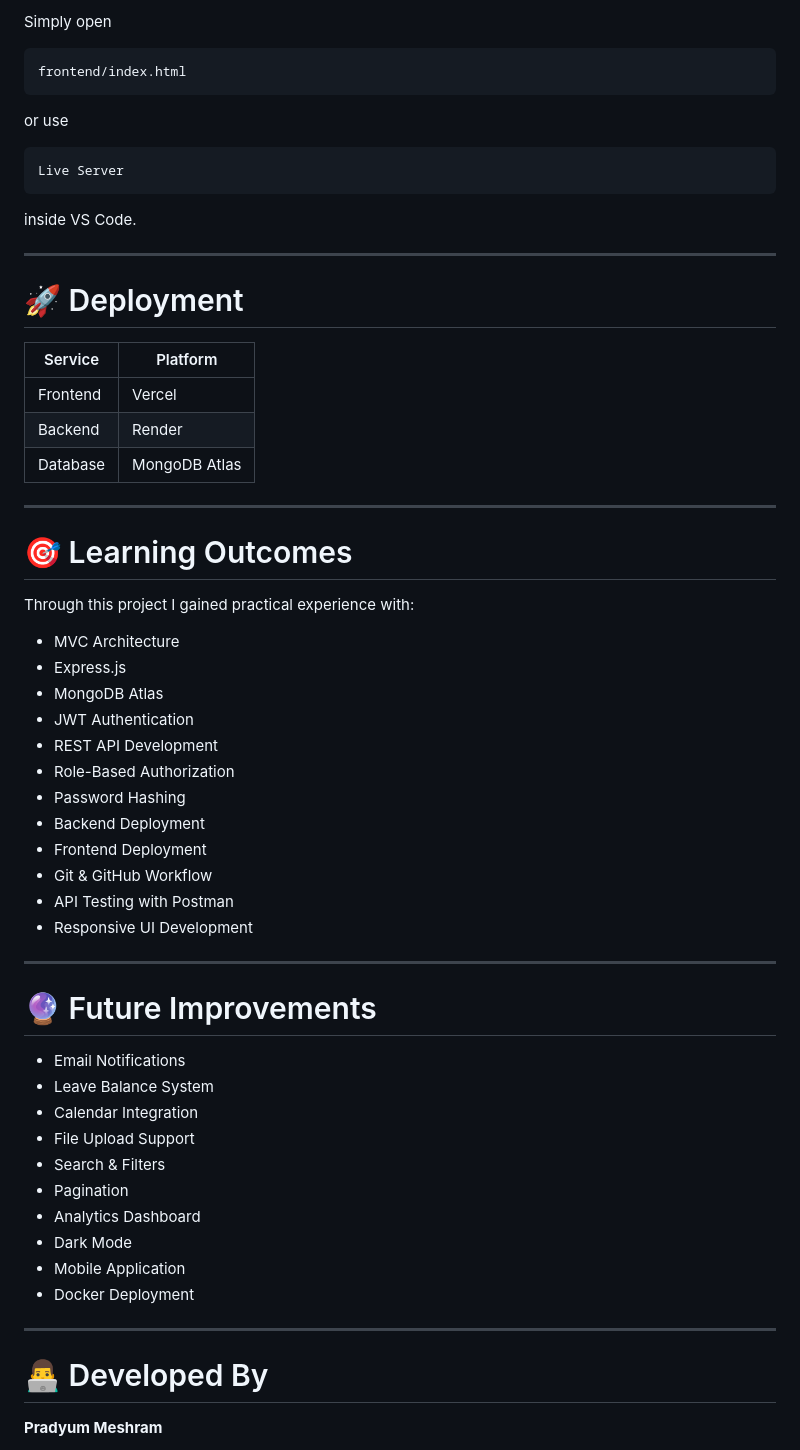
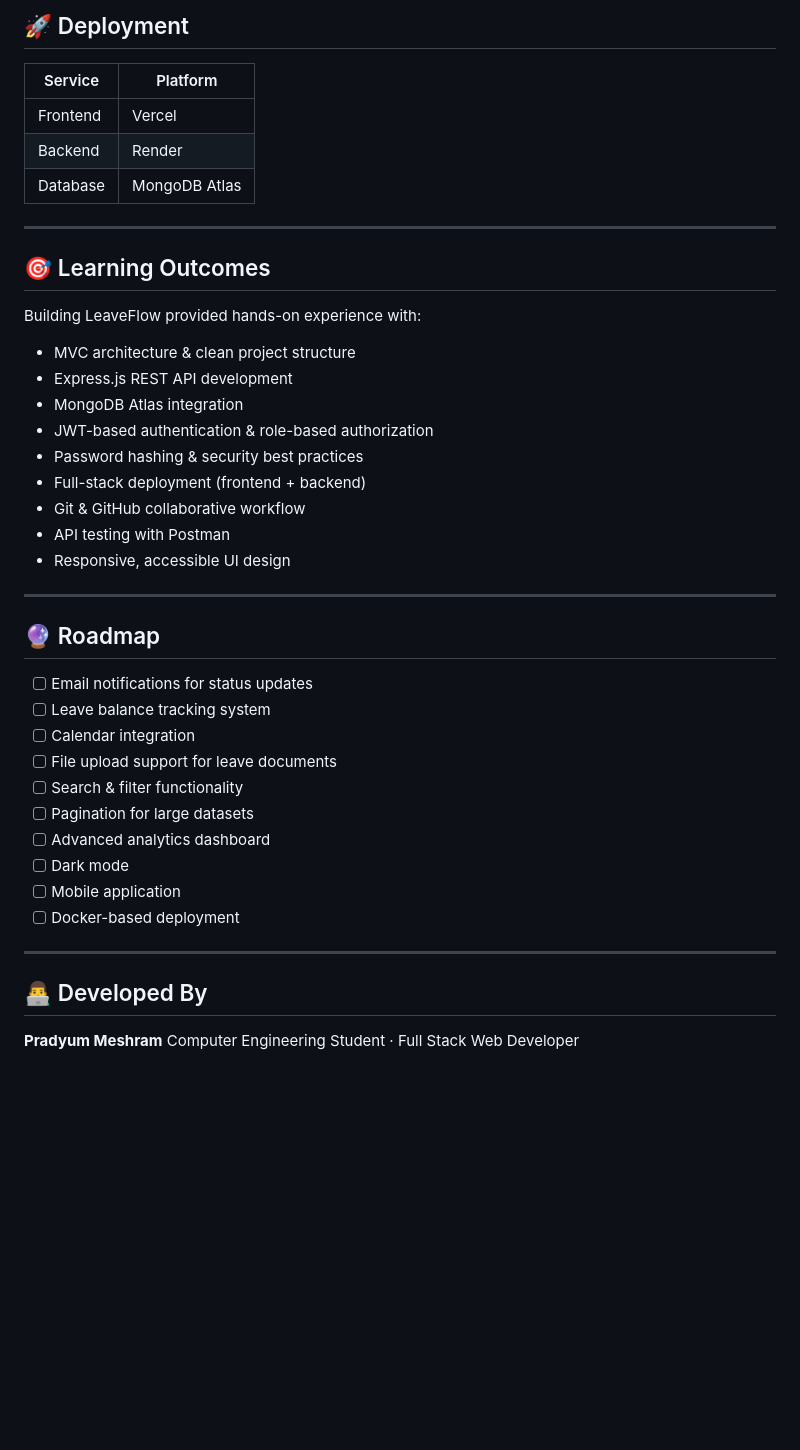
Before and after one commit to Pradyum-02/LeaveFlow, a Markdown page: README.md, the part around one of its changes. Rendered like a GitHub page; blank space fills up the shorter version.

Commit message:
Revise README for improved project documentation
Updated README to enhance clarity and detail about the LeaveFlow project, including features, setup instructions, and future improvements.

````diff
--- a/README.md
+++ b/README.md
@@ -206,64 +200,46 @@ npm run dev
-Simply open
-
-```
-frontend/index.html
-```
-
-or use
-
-```
-Live Server
-```
-
-inside VS Code.
-
----
-
-# 🚀 Deployment
+## 🚀 Deployment
 
 | Service | Platform |
-|----------|-----------|
+|---|---|
 | Frontend | Vercel |
 | Backend | Render |
 | Database | MongoDB Atlas |
 
 ---
 
-# 🎯 Learning Outcomes
+## 🎯 Learning Outcomes
 
-Through this project I gained practical experience with:
+Building LeaveFlow provided hands-on experience with:
 
-- MVC Architecture
-- Express.js
-- MongoDB Atlas
-- JWT Authentication
-- REST API Development
-- Role-Based Authorization
-- Password Hashing
-- Backend Deployment
-- Frontend Deployment
-- Git & GitHub Workflow
-- API Testing with Postman
-- Responsive UI Development
+- MVC architecture & clean project structure
+- Express.js REST API development
+- MongoDB Atlas integration
+- JWT-based authentication & role-based authorization
+- Password hashing & security best practices
+- Full-stack deployment (frontend + backend)
+- Git & GitHub collaborative workflow
+- API testing with Postman
+- Responsive, accessible UI design
 
 ---
 
-# 🔮 Future Improvements
+## 🔮 Roadmap
 
-- Email Notifications
-- Leave Balance System
-- Calendar Integration
-- File Upload Support
-- Search & Filters
-- Pagination
-- Analytics Dashboard
-- Dark Mode
-- Mobile Application
-- Docker Deployment
+- [ ] Email notifications for status updates
+- [ ] Leave balance tracking system
+- [ ] Calendar integration
+- [ ] File upload support for leave documents
+- [ ] Search & filter functionality
+- [ ] Pagination for large datasets
+- [ ] Advanced analytics dashboard
+- [ ] Dark mode
+- [ ] Mobile application
+- [ ] Docker-based deployment
 
 ---
 
-# 👨‍💻 Developed By
+## 👨‍💻 Developed By
 
 **Pradyum Meshram**
+Computer Engineering Student · Full Stack Web Developer
 
````
Also changed, not shown: other parts of README.md (+117 -124 lines).
